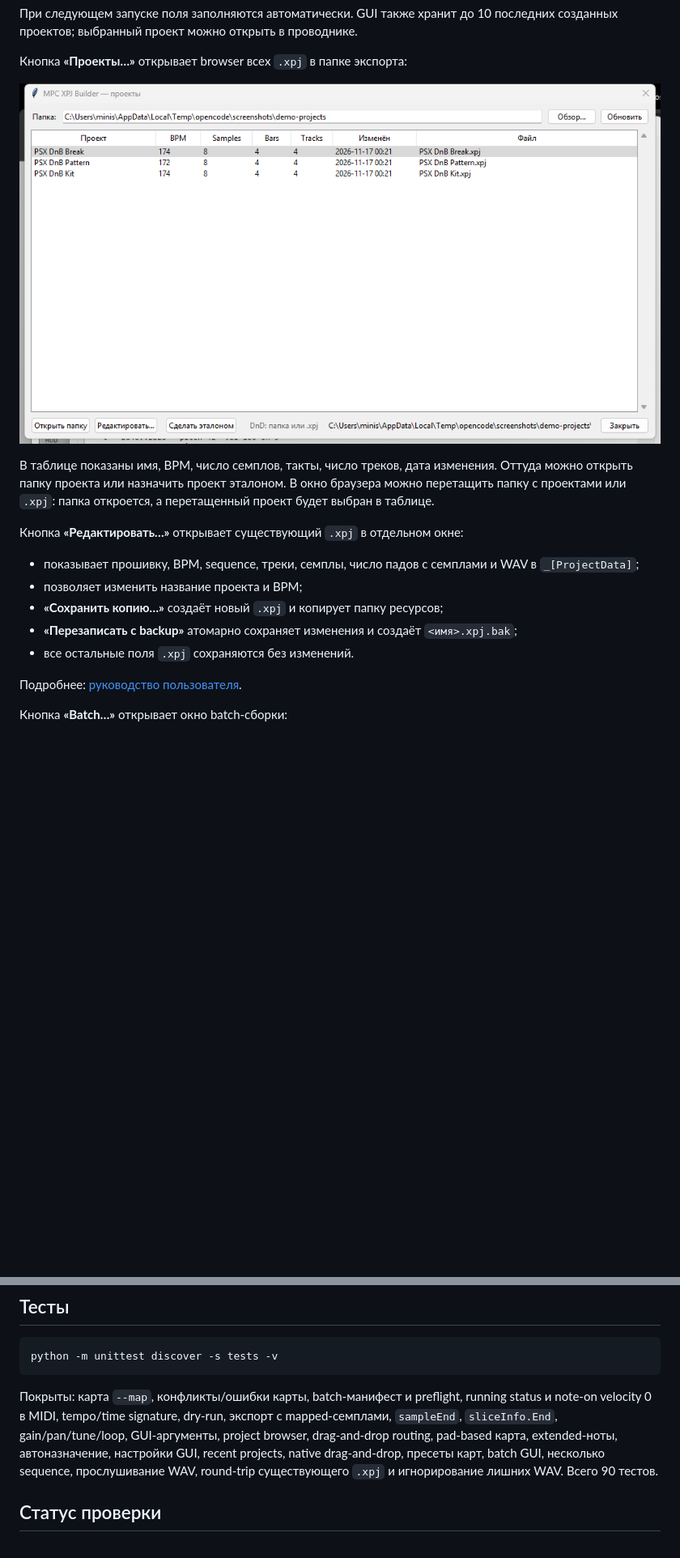
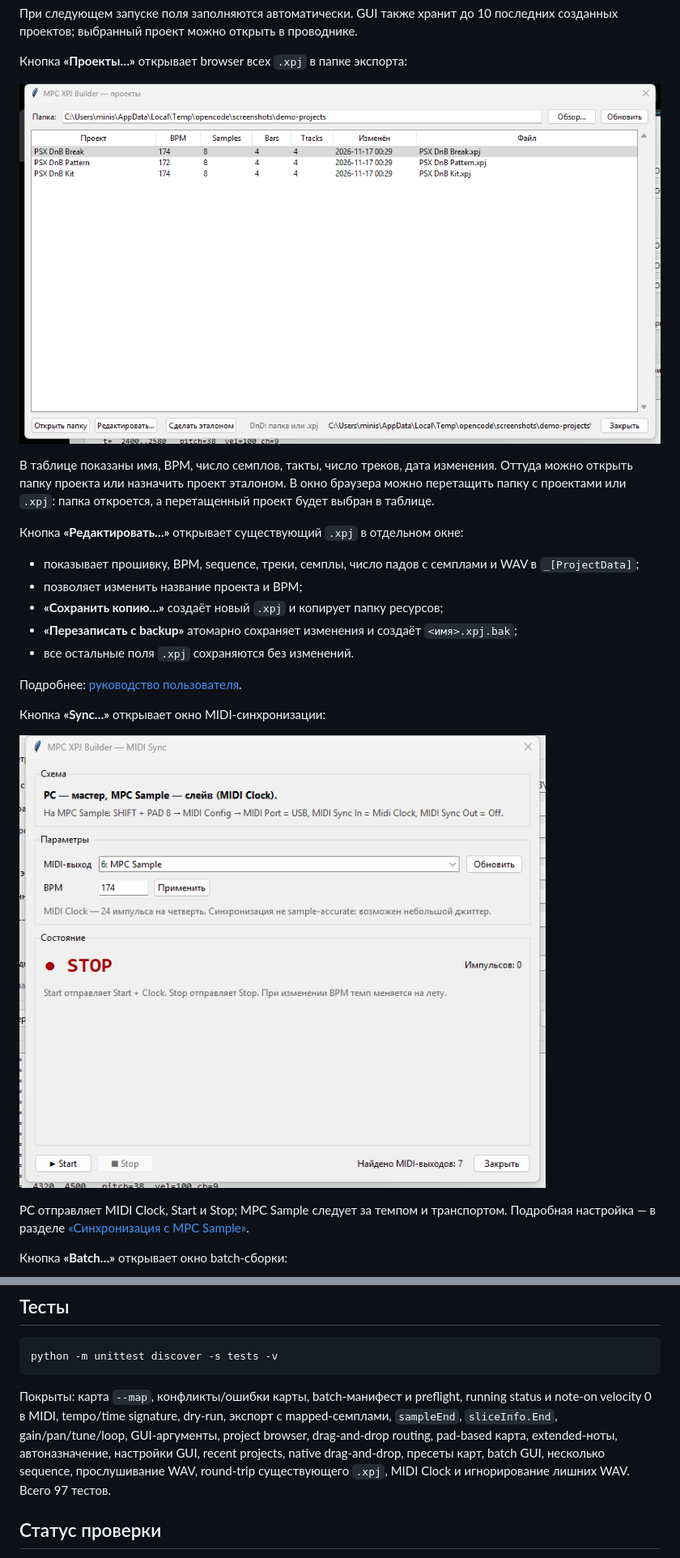
Before and after one commit to cursednik/mpc-xpj-builder, a Markdown page: README.md, 2 parts joined by grey strips. Shown at 81% size. Drawn GitHub-style; pictures changed too: docs/images/gui-projects.png, docs/images/gui-sync.png (added); blank space fills up the shorter version.

Commit message:
Add MIDI Clock sync window

```diff
--- a/README.md
+++ b/README.md
@@ -131,6 +132,14 @@ GUI сохраняет последние папки, MIDI, template, map, им
 
 Подробнее: [руководство пользователя](docs/USER_GUIDE.md#редактирование-существующего-проекта).
 
+Кнопка **«Sync…»** открывает окно MIDI-синхронизации:
+
+![MIDI Sync](docs/images/gui-sync.png)
+
+PC отправляет MIDI Clock, Start и Stop; MPC Sample следует за темпом и
+транспортом. Подробная настройка — в разделе
+[«Синхронизация с MPC Sample»](#синхронизация-с-mpc-sample).
+
 Кнопка **«Batch…»** открывает окно batch-сборки:
 
 ![Batch-сборка](docs/images/gui-batch.png)
@@ -502,7 +537,7 @@ running status и note-on velocity 0 в MIDI, tempo/time signature, dry-run,
 GUI-аргументы, project browser, drag-and-drop routing, pad-based карта,
 extended-ноты, автоназначение, настройки GUI, recent projects, native drag-and-drop,
 пресеты карт, batch GUI, несколько sequence, прослушивание WAV, round-trip
-существующего `.xpj` и игнорирование лишних WAV. Всего 90 тестов.
+существующего `.xpj`, MIDI Clock и игнорирование лишних WAV. Всего 97 тестов.
 
 ## Статус проверки
 
```
Also changed, not shown: other parts of README.md (+30 -3 lines), docs/USER_GUIDE.md (+47 -7 lines), docs/images/gui-batch.png, docs/images/gui-main.png, docs/images/gui-map-editor.png, docs/images/gui-project-editor.png, 6 other files.
